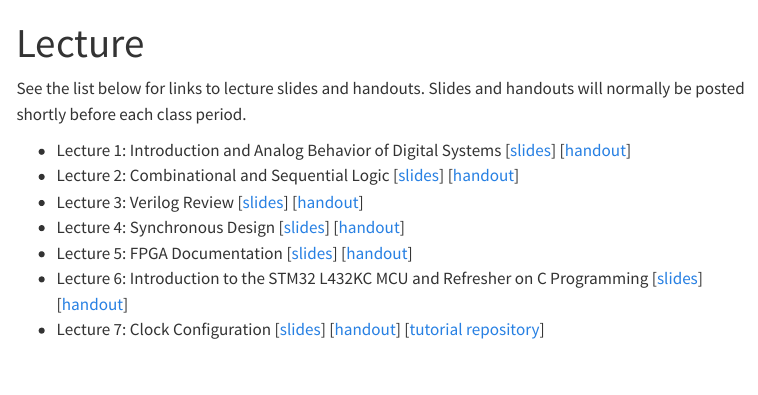
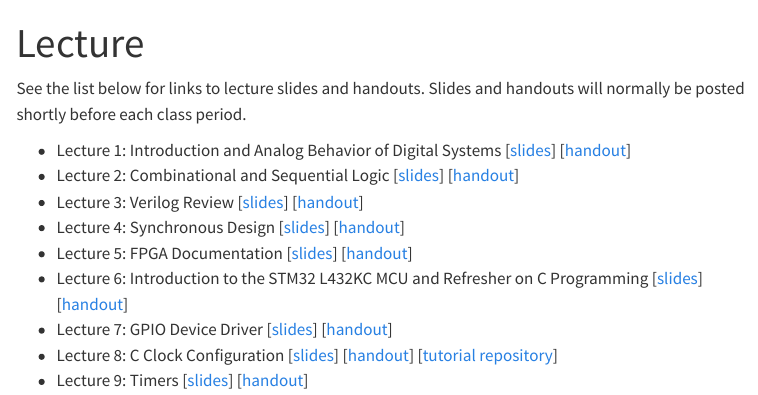
Before and after one commit to HMC-E155/hmc-e155.github.io, a Quarto document (lecture/index.qmd): the page in a window 1100 px wide, from its top. Rendered offline with R 4.5, knitr and Pandoc in place of Quarto, with nearby package versions; menus at the side of the page are left out.

Commit message:
Updated lecture listing and reorganized previous lectures to match actual (#31)

```diff
--- a/lecture/index.qmd
+++ b/lecture/index.qmd
@@ -10,10 +10,10 @@
 - Lecture 4: Synchronous Design [[slides](./slides/lecture-04-slides.pdf)] [[handout](./slides/lecture-04-handout.pdf)]
 - Lecture 5: FPGA Documentation [[slides](./slides/lecture-05-slides.pdf)] [[handout](./slides/lecture-05-handout.pdf)]
 - Lecture 6: Introduction to the STM32 L432KC MCU and Refresher on C Programming [[slides](./slides/lecture-06-slides.pdf)] [[handout](./slides/lecture-06-handout.pdf)]
-- Lecture 7: Clock Configuration [[slides](./slides/lecture-07-slides.pdf)] [[handout](./slides/lecture-07-handout.pdf)] [[tutorial repository](https://github.com/HMC-E155/tutorial-clock-configuration)]
-<!-- * Lecture 8: C Programming [[slides](./slides/lecture-08-slides.pdf)] [[handout](./slides/lecture-08-handout.pdf)]
-* Lecture 9: Clock Configuration [[slides](./slides/lecture-09-slides.pdf)] [[handout](./slides/lecture-09-handout.pdf)]
-* Lecture 10: Timers [[slides](./slides/lecture-10-slides.pdf)] [[handout](./slides/lecture-10-handout.pdf)]
+- Lecture 7: GPIO Device Driver [[slides](./slides/lecture-07-slides.pdf)] [[handout](./slides/lecture-07-handout.pdf)]
+* Lecture 8: C Clock Configuration [[slides](./slides/lecture-08-slides.pdf)] [[handout](./slides/lecture-08-handout.pdf)] [[tutorial repository](https://github.com/HMC-E155/tutorial-clock-configuration)]
+* Lecture 9: Timers [[slides](./slides/lecture-09-slides.pdf)] [[handout](./slides/lecture-09-handout.pdf)]
+<!-- * Lecture 10: Timers [[slides](./slides/lecture-10-slides.pdf)] [[handout](./slides/lecture-10-handout.pdf)]
 * Lecture 11: Serial Interfaces and SPI [[slides](./slides/lecture-11-slides.pdf)] [[handout](./slides/lecture-11-handout.pdf)]
 * Lecture 12: UART and the Internet of Things [[slides](./slides/lecture-12-slides.pdf)] [[handout](./slides/lecture-12-handout.pdf)]
 * Lecture 13: Introduction to AES: Galois Fields [[slides](./slides/lecture-13-slides.pdf)] [[handout](./slides/lecture-13-handout.pdf)]
```
Also changed, not shown: 4 other files.
